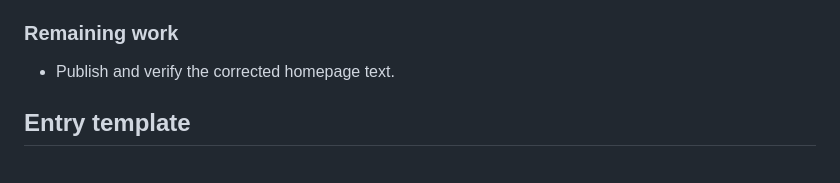
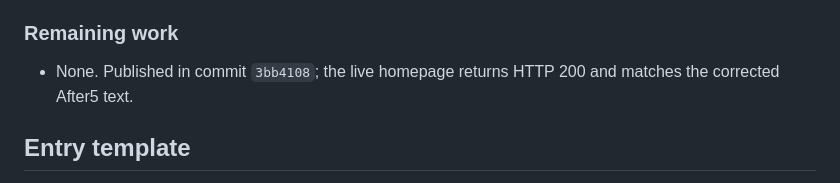
Before and after one commit to PrachiGarella/prachigarella.github.io, a Markdown page: WORKLOG.md, the part around the change. Rendered like a GitHub page.

Commit message:
Record verified After5 homepage publication

```diff
--- a/WORKLOG.md
+++ b/WORKLOG.md
@@ -338,7 +338,7 @@ Running record of work on Prachi Garella’s personal website. Append an entry a
 
 ### Remaining work
 
-- Publish and verify the corrected homepage text.
+- None. Published in commit `3bb4108`; the live homepage returns HTTP 200 and matches the corrected After5 text.
 
 ## Entry template
 
```
